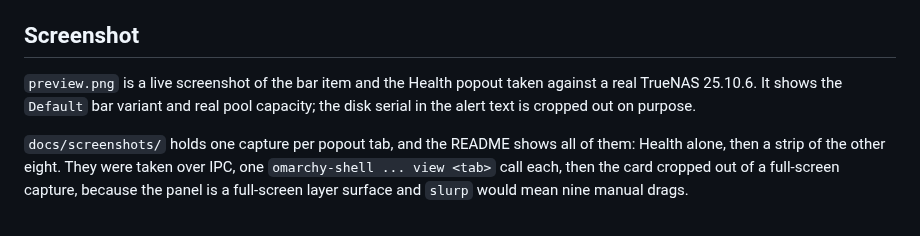
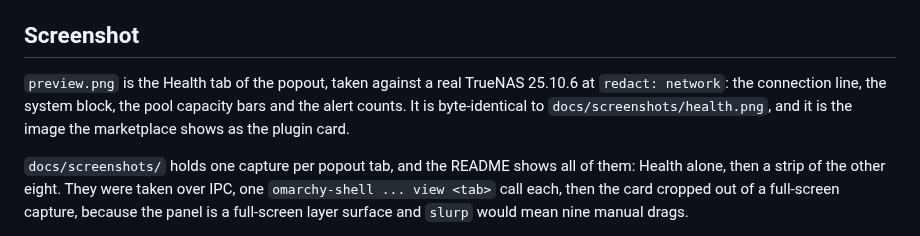
Before and after one commit to H4ad/omarchy-truenas, a Markdown page: docs/features.md, the part around the change. Drawn GitHub-style.

```diff
--- a/docs/features.md
+++ b/docs/features.md
@@ -177,9 +177,11 @@ change lands on the first; give each a different variant, or use Bar Settings.
 
 ## Screenshot
 
-`preview.png` is a live screenshot of the bar item and the Health popout taken
-against a real TrueNAS 25.10.6. It shows the `Default` bar variant and real pool
-capacity; the disk serial in the alert text is cropped out on purpose.
+`preview.png` is the Health tab of the popout, taken against a real TrueNAS
+25.10.6 at `redact: network`: the connection line, the system block, the pool
+capacity bars and the alert counts. It is byte-identical to
+`docs/screenshots/health.png`, and it is the image the marketplace shows as the
+plugin card.
 
 `docs/screenshots/` holds one capture per popout tab, and the README shows all
 of them: Health alone, then a strip of the other eight. They were taken over IPC,
```
Also changed, not shown: README.md (+52 -10 lines), preview.png.
